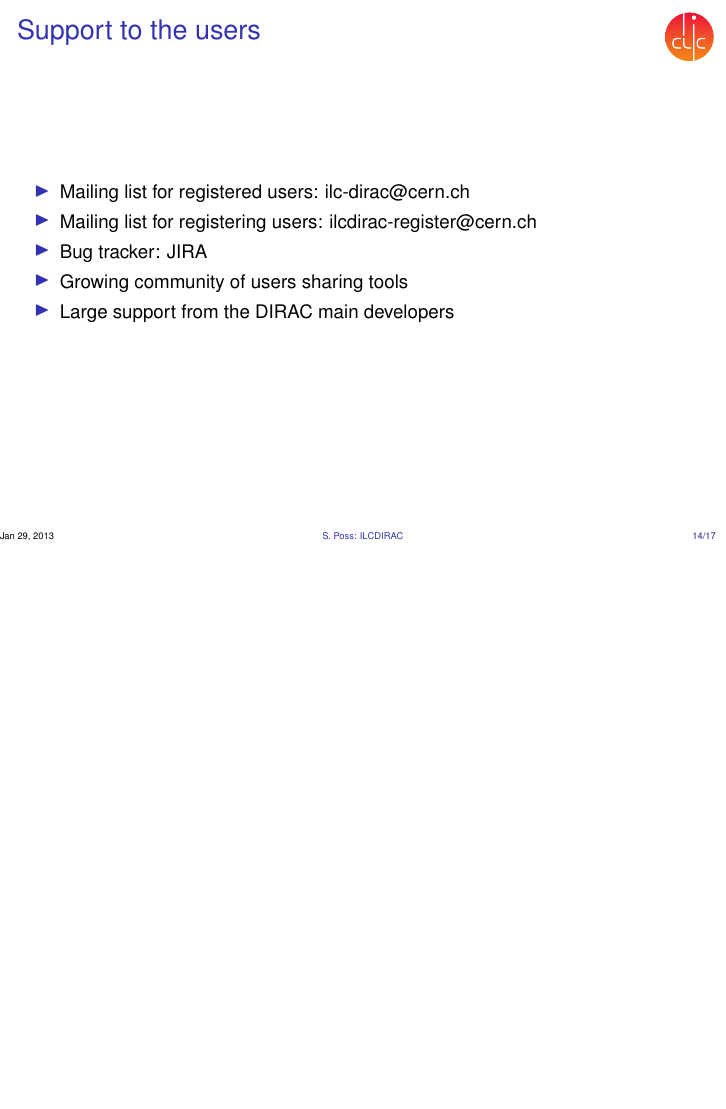
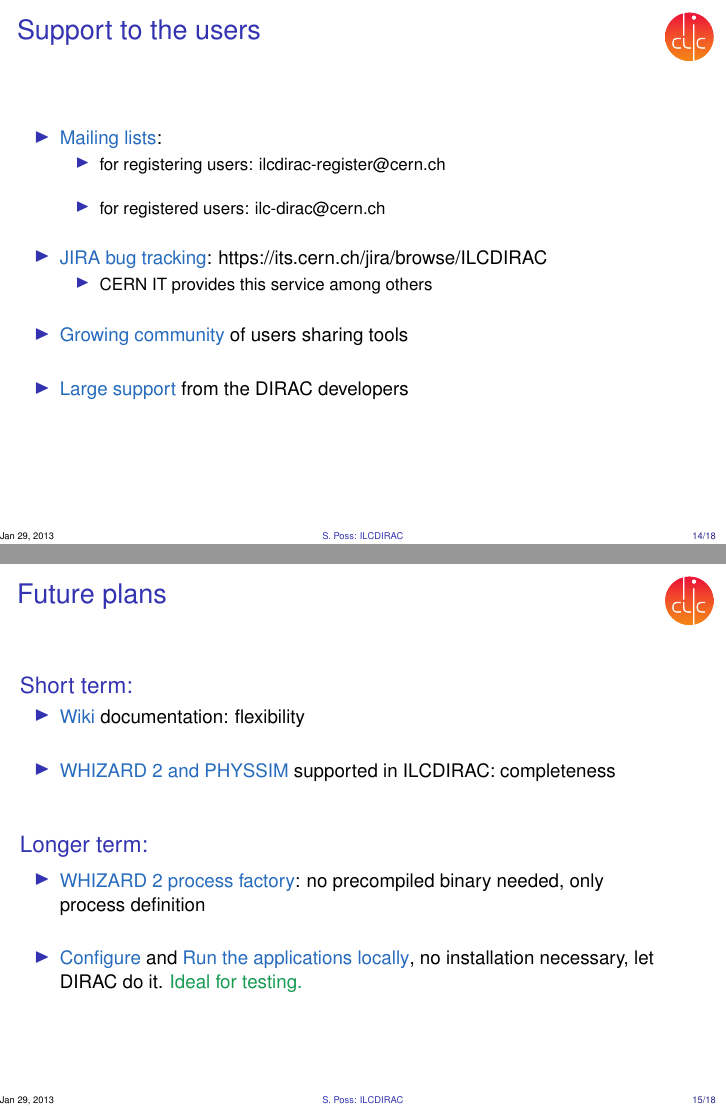
Before and after one commit to sposs/Documents, LaTeX slides (CLICWS_Feb2013/ILCDIRAC.tex): page 14 of 17 before the commit and pages 14 and 15 of 18 after it, the two joined at a grey line, the shorter picture padded with empty space. Compiled offline with pdfLaTeX.

Commit message:
Update after Jans comments

```diff
--- a/CLICWS_Feb2013/ILCDIRAC.tex
+++ b/CLICWS_Feb2013/ILCDIRAC.tex
@@ -253,20 +257,48 @@ produced was simulated/reconstructed} during the CLIC\_CDR production
 \begin{frame}
   \frametitle{Support to the users}
 \begin{itemize}
- \item Mailing list for registered users: ilc-dirac@cern.ch
- \item Mailing list for registering users: ilcdirac-register@cern.ch
- \item Bug tracker: JIRA
- \item Growing community of users sharing tools
- \item Large support from the DIRAC main developers
+ \item {\color{NavyBlue}Mailing lists}:
+   \begin{itemize}
+   \item for registering users: ilcdirac-register@cern.ch\\~\\
+   \item for registered users: ilc-dirac@cern.ch\\~\\
+   \end{itemize}
+ \item {\color{NavyBlue}JIRA bug tracking}: https://its.cern.ch/jira/browse/ILCDIRAC
+   \begin{itemize}
+   \item CERN IT provides this service among others\\~\\
+   \end{itemize}
+ \item {\color{NavyBlue}Growing community} of users sharing tools\\~\\
+ \item {\color{NavyBlue}Large support} from the DIRAC developers
 \end{itemize}
+\end{frame}
+
+\section{Future plans}
+\label{sec:future}
+
+\begin{frame}
+  \frametitle{Future plans}
+  \begin{block}{Short term:}
+  \begin{itemize}
+  \item {\color{NavyBlue}Wiki} documentation: flexibility\\~\\
+  \item {\color{NavyBlue}WHIZARD 2 and PHYSSIM} supported in ILCDIRAC:
+    completeness
+\end{itemize}
+  \end{block}
+~\\
+\begin{block}{Longer term:}
+\begin{itemize}
+  \item {\color{NavyBlue}WHIZARD 2 process factory}: no precompiled
+    binary needed, only \\process definition\\~\\
+  \item {\color{NavyBlue}Configure} and {\color{NavyBlue}Run the applications locally}, no installation
+    necessary, let DIRAC do it. {\color{ForestGreen}Ideal for testing.}
+  \end{itemize}
+\end{block}
 \end{frame}
 
 \section{Conclusion}
 \label{sec:conc}
 \begin{frame}
   \frametitle{Conclusion}
-ILCDIRAC is:\\
-~\\
+\begin{block}{ILCDIRAC is:}
 \begin{itemize}
 \item A \alert{fully functionnal grid solution} for the Linear Collider
   community
```
Also changed, not shown: CLICWS_Feb2013/ILCDIRAC.tex (11 more changed lines).
